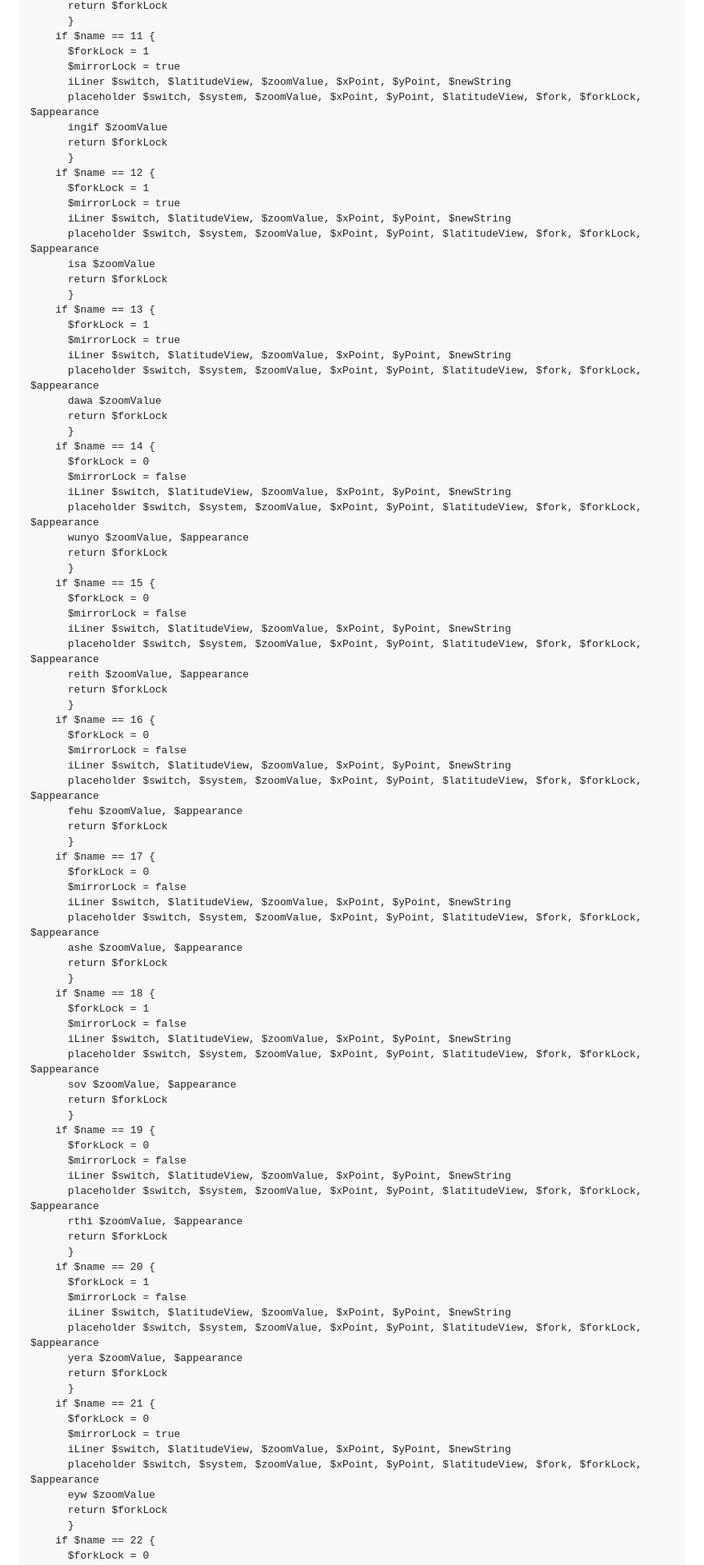
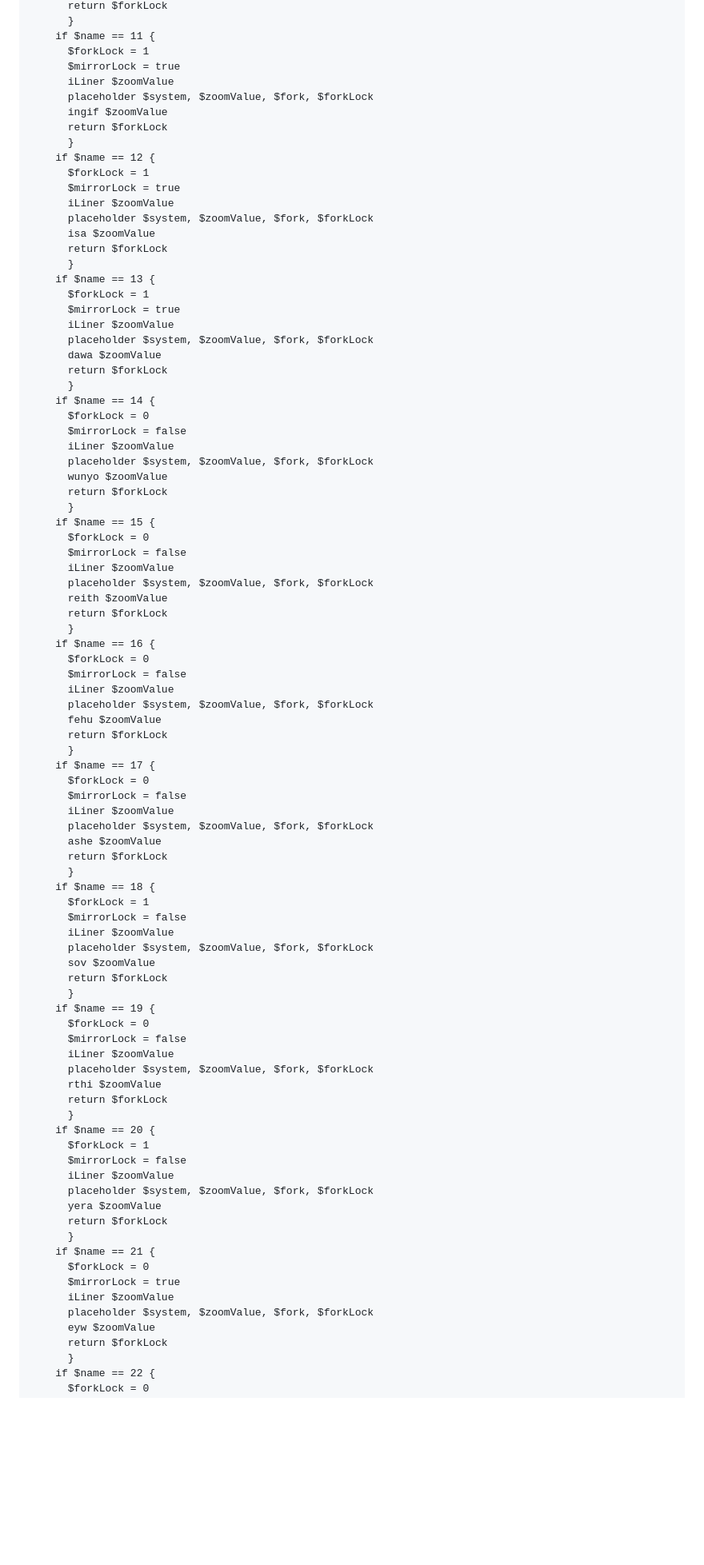
Before and after one commit to irulanCorrino/treefingers, a Markdown page: source/ver-2-0-x/README.md, the part around one of its changes. Shown at 80% size. GitHub-like rendering; blank space fills up the shorter version.

```diff
--- a/source/ver-2-0-x/README.md
+++ b/source/ver-2-0-x/README.md
@@ -1445,88 +1534,88 @@ learn moan $switch, $name, $system, $zoomValue, $xPoint, $yPoint, $space, $newSt
     if $name == 11 {
       $forkLock = 1
       $mirrorLock = true
-      iLiner $switch, $latitudeView, $zoomValue, $xPoint, $yPoint, $newString
-      placeholder $switch, $system, $zoomValue, $xPoint, $yPoint, $latitudeView, $fork, $forkLock, $appearance
+      iLiner $zoomValue
+      placeholder $system, $zoomValue, $fork, $forkLock
       ingif $zoomValue
       return $forkLock
       }
     if $name == 12 {
       $forkLock = 1
       $mirrorLock = true
-      iLiner $switch, $latitudeView, $zoomValue, $xPoint, $yPoint, $newString
-      placeholder $switch, $system, $zoomValue, $xPoint, $yPoint, $latitudeView, $fork, $forkLock, $appearance
+      iLiner $zoomValue
+      placeholder $system, $zoomValue, $fork, $forkLock
       isa $zoomValue
       return $forkLock
       }
     if $name == 13 {
       $forkLock = 1
       $mirrorLock = true
-      iLiner $switch, $latitudeView, $zoomValue, $xPoint, $yPoint, $newString
-      placeholder $switch, $system, $zoomValue, $xPoint, $yPoint, $latitudeView, $fork, $forkLock, $appearance
+      iLiner $zoomValue
+      placeholder $system, $zoomValue, $fork, $forkLock
       dawa $zoomValue
       return $forkLock
       }
     if $name == 14 {
       $forkLock = 0
       $mirrorLock = false
-      iLiner $switch, $latitudeView, $zoomValue, $xPoint, $yPoint, $newString
-      placeholder $switch, $system, $zoomValue, $xPoint, $yPoint, $latitudeView, $fork, $forkLock, $appearance
-      wunyo $zoomValue, $appearance
+      iLiner $zoomValue
+      placeholder $system, $zoomValue, $fork, $forkLock
+      wunyo $zoomValue
       return $forkLock
       }
     if $name == 15 {
       $forkLock = 0
       $mirrorLock = false
-      iLiner $switch, $latitudeView, $zoomValue, $xPoint, $yPoint, $newString
-      placeholder $switch, $system, $zoomValue, $xPoint, $yPoint, $latitudeView, $fork, $forkLock, $appearance
-      reith $zoomValue, $appearance
+      iLiner $zoomValue
+      placeholder $system, $zoomValue, $fork, $forkLock
+      reith $zoomValue
       return $forkLock
       }
     if $name == 16 {
       $forkLock = 0
       $mirrorLock = false
-      iLiner $switch, $latitudeView, $zoomValue, $xPoint, $yPoint, $newString
-      placeholder $switch, $system, $zoomValue, $xPoint, $yPoint, $latitudeView, $fork, $forkLock, $appearance
-      fehu $zoomValue, $appearance
+      iLiner $zoomValue
+      placeholder $system, $zoomValue, $fork, $forkLock
+      fehu $zoomValue
       return $forkLock
       }
     if $name == 17 {
       $forkLock = 0
       $mirrorLock = false
-      iLiner $switch, $latitudeView, $zoomValue, $xPoint, $yPoint, $newString
-      placeholder $switch, $system, $zoomValue, $xPoint, $yPoint, $latitudeView, $fork, $forkLock, $appearance
-      ashe $zoomValue, $appearance
+      iLiner $zoomValue
+      placeholder $system, $zoomValue, $fork, $forkLock
+      ashe $zoomValue
       return $forkLock
       }
     if $name == 18 {
       $forkLock = 1
       $mirrorLock = false
-      iLiner $switch, $latitudeView, $zoomValue, $xPoint, $yPoint, $newString
-      placeholder $switch, $system, $zoomValue, $xPoint, $yPoint, $latitudeView, $fork, $forkLock, $appearance
-      sov $zoomValue, $appearance
+      iLiner $zoomValue
+      placeholder $system, $zoomValue, $fork, $forkLock
+      sov $zoomValue
       return $forkLock
       }
     if $name == 19 {
       $forkLock = 0
       $mirrorLock = false
-      iLiner $switch, $latitudeView, $zoomValue, $xPoint, $yPoint, $newString
-      placeholder $switch, $system, $zoomValue, $xPoint, $yPoint, $latitudeView, $fork, $forkLock, $appearance
-      rthi $zoomValue, $appearance
+      iLiner $zoomValue
+      placeholder $system, $zoomValue, $fork, $forkLock
+      rthi $zoomValue
       return $forkLock
       }
     if $name == 20 {
       $forkLock = 1
       $mirrorLock = false
-      iLiner $switch, $latitudeView, $zoomValue, $xPoint, $yPoint, $newString
-      placeholder $switch, $system, $zoomValue, $xPoint, $yPoint, $latitudeView, $fork, $forkLock, $appearance
-      yera $zoomValue, $appearance
+      iLiner $zoomValue
+      placeholder $system, $zoomValue, $fork, $forkLock
+      yera $zoomValue
       return $forkLock
       }
     if $name == 21 {
       $forkLock = 0
       $mirrorLock = true
-      iLiner $switch, $latitudeView, $zoomValue, $xPoint, $yPoint, $newString
-      placeholder $switch, $system, $zoomValue, $xPoint, $yPoint, $latitudeView, $fork, $forkLock, $appearance
+      iLiner $zoomValue
+      placeholder $system, $zoomValue, $fork, $forkLock
       eyw $zoomValue
       return $forkLock
       }
```
Also changed, not shown: other parts of source/ver-2-0-x/README.md (+204 -171 lines).
